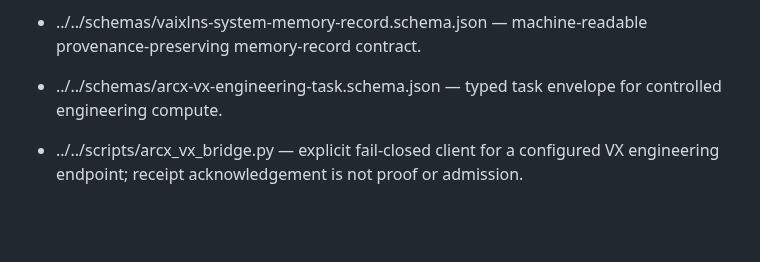
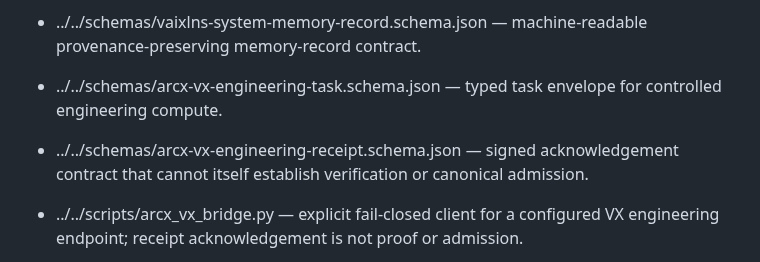
Before and after one commit to fisallllll280-code/VAIXLNS, a Markdown page: docs/indexes/README.md, the part around the change. Drawn GitHub-style; blank space fills up the shorter version.

Commit message:
docs(index): register signed engineering receipt schema

```diff
--- a/docs/indexes/README.md
+++ b/docs/indexes/README.md
@@ -25,6 +25,7 @@
 - ../integration/ARC_X_FEDERATED_ENGINEERING_RUNTIME_BRIDGE_V1.md — ARC-X to VX engineering task routing for mathematics, numerical computing, software and physics simulation; remains SPECIFIED until runtime evidence closes the gates.
 - ../../schemas/vaixlns-system-memory-record.schema.json — machine-readable provenance-preserving memory-record contract.
 - ../../schemas/arcx-vx-engineering-task.schema.json — typed task envelope for controlled engineering compute.
+- ../../schemas/arcx-vx-engineering-receipt.schema.json — signed acknowledgement contract that cannot itself establish verification or canonical admission.
 - ../../scripts/arcx_vx_bridge.py — explicit fail-closed client for a configured VX engineering endpoint; receipt acknowledgement is not proof or admission.
 - ../../tests/test_arcx_vx_bridge.py — unit tests for preflight, receipt validation, and endpoint safety (test execution remains to be verified).
 
```
